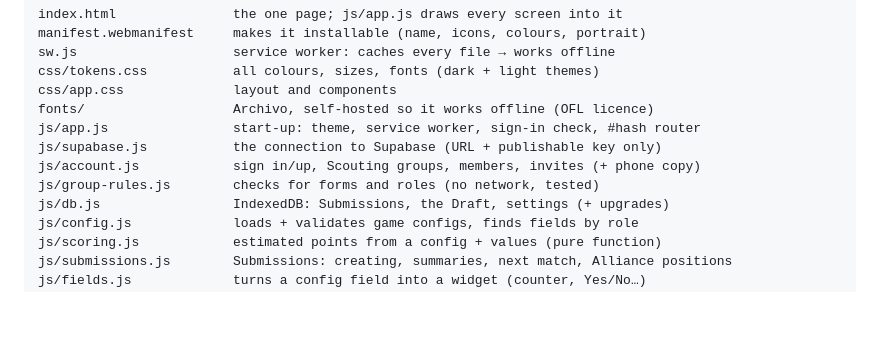
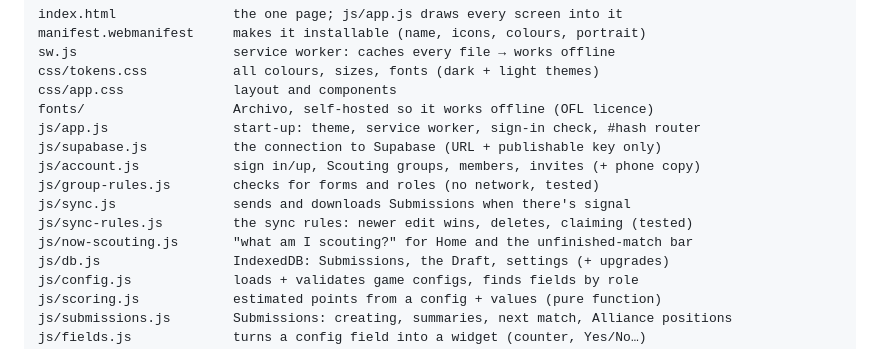
Before and after one commit to dhirhpatel-droid/offline-scout, a Markdown page: README.md, the part around the change. GitHub-like rendering; blank space fills up the shorter version.

```diff
--- a/README.md
+++ b/README.md
@@ -43,6 +43,9 @@ js/app.js                start-up: theme, service worker, sign-in check, #hash r
 js/supabase.js           the connection to Supabase (URL + publishable key only)
 js/account.js            sign in/up, Scouting groups, members, invites (+ phone copy)
 js/group-rules.js        checks for forms and roles (no network, tested)
+js/sync.js               sends and downloads Submissions when there's signal
+js/sync-rules.js         the sync rules: newer edit wins, deletes, claiming (tested)
+js/now-scouting.js       "what am I scouting?" for Home and the unfinished-match bar
 js/db.js                 IndexedDB: Submissions, the Draft, settings (+ upgrades)
 js/config.js             loads + validates game configs, finds fields by role
 js/scoring.js            estimated points from a config + values (pure function)
```
Also changed, not shown: CLAUDE.md (+7 -1 lines), docs/data-format.md (+17 -1 lines).
